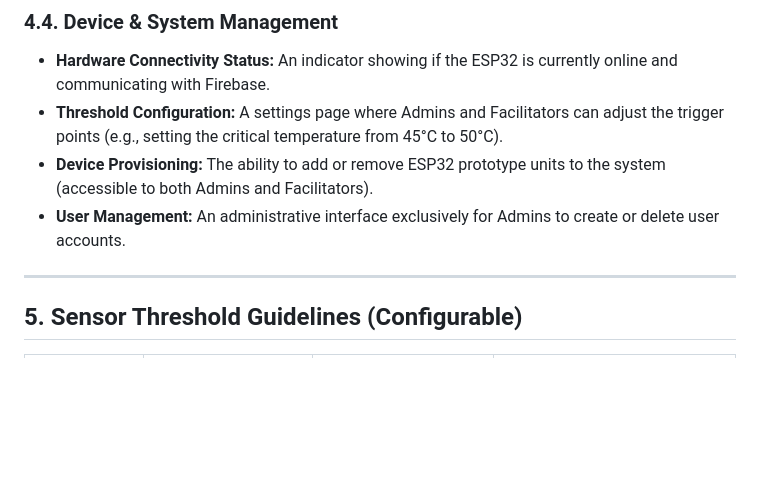
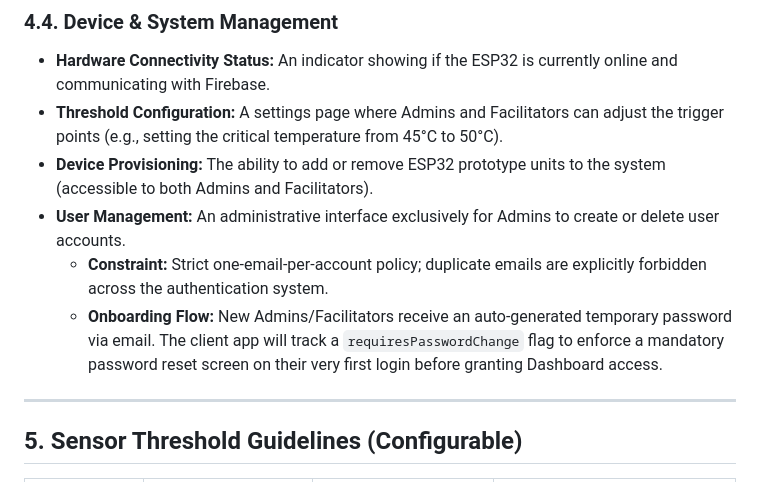
Before and after one commit to carlragas/crowdsense-software, a Markdown page: .antigravity/rules/prd.md, the part around the change. Drawn GitHub-style; blank space fills up the shorter version.

Commit message:
PRD Update

```diff
--- a/.antigravity/rules/prd.md
+++ b/.antigravity/rules/prd.md
@@ -46,6 +46,8 @@ CrowdSense is an integrated IoT and mobile application system designed to enhanc
 * **Threshold Configuration:** A settings page where Admins and Facilitators can adjust the trigger points (e.g., setting the critical temperature from 45°C to 50°C).
 * **Device Provisioning:** The ability to add or remove ESP32 prototype units to the system (accessible to both Admins and Facilitators).
 * **User Management:** An administrative interface exclusively for Admins to create or delete user accounts.
+  * **Constraint:** Strict one-email-per-account policy; duplicate emails are explicitly forbidden across the authentication system.
+  * **Onboarding Flow:** New Admins/Facilitators receive an auto-generated temporary password via email. The client app will track a `requiresPasswordChange` flag to enforce a mandatory password reset screen on their very first login before granting Dashboard access.
 
 ---
 
```
